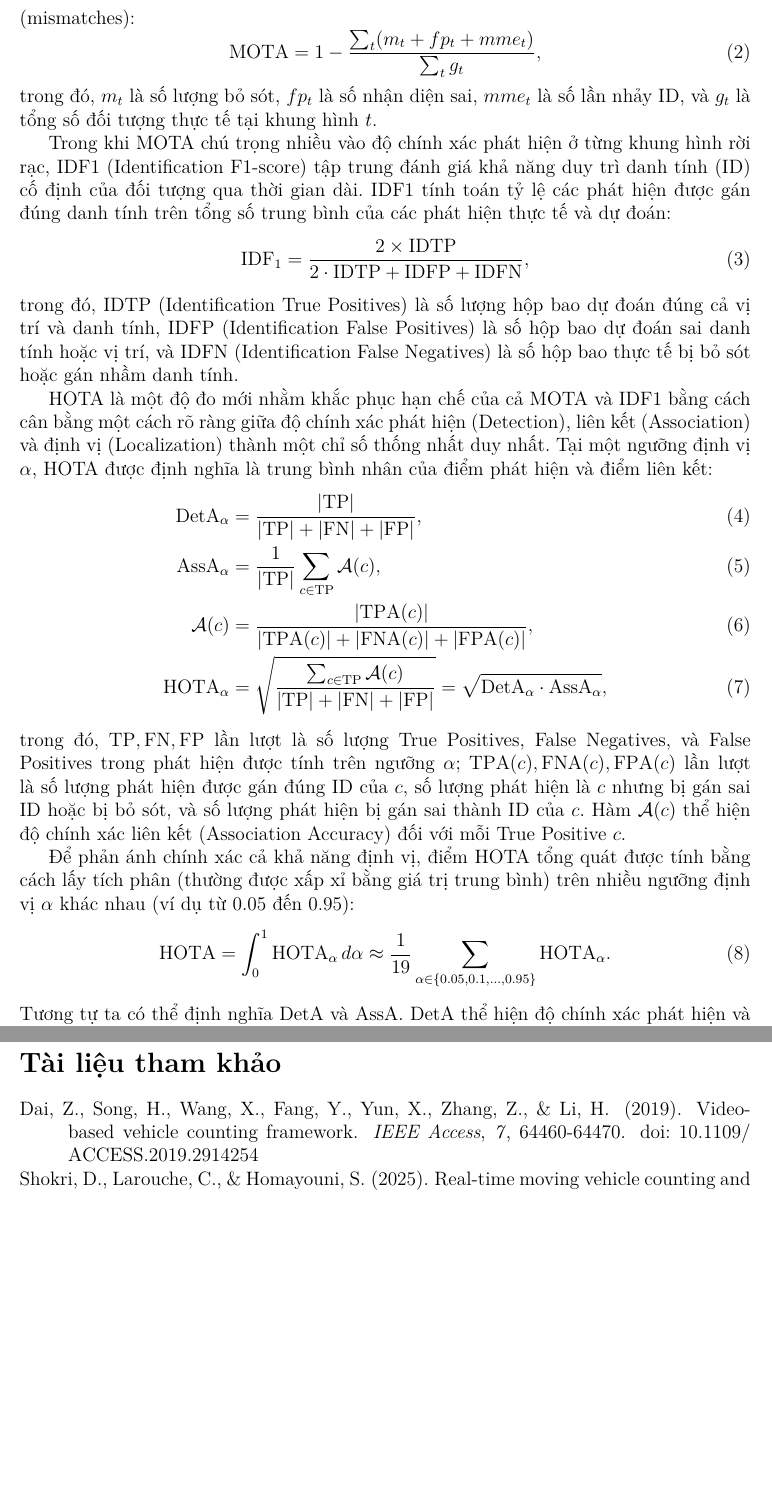
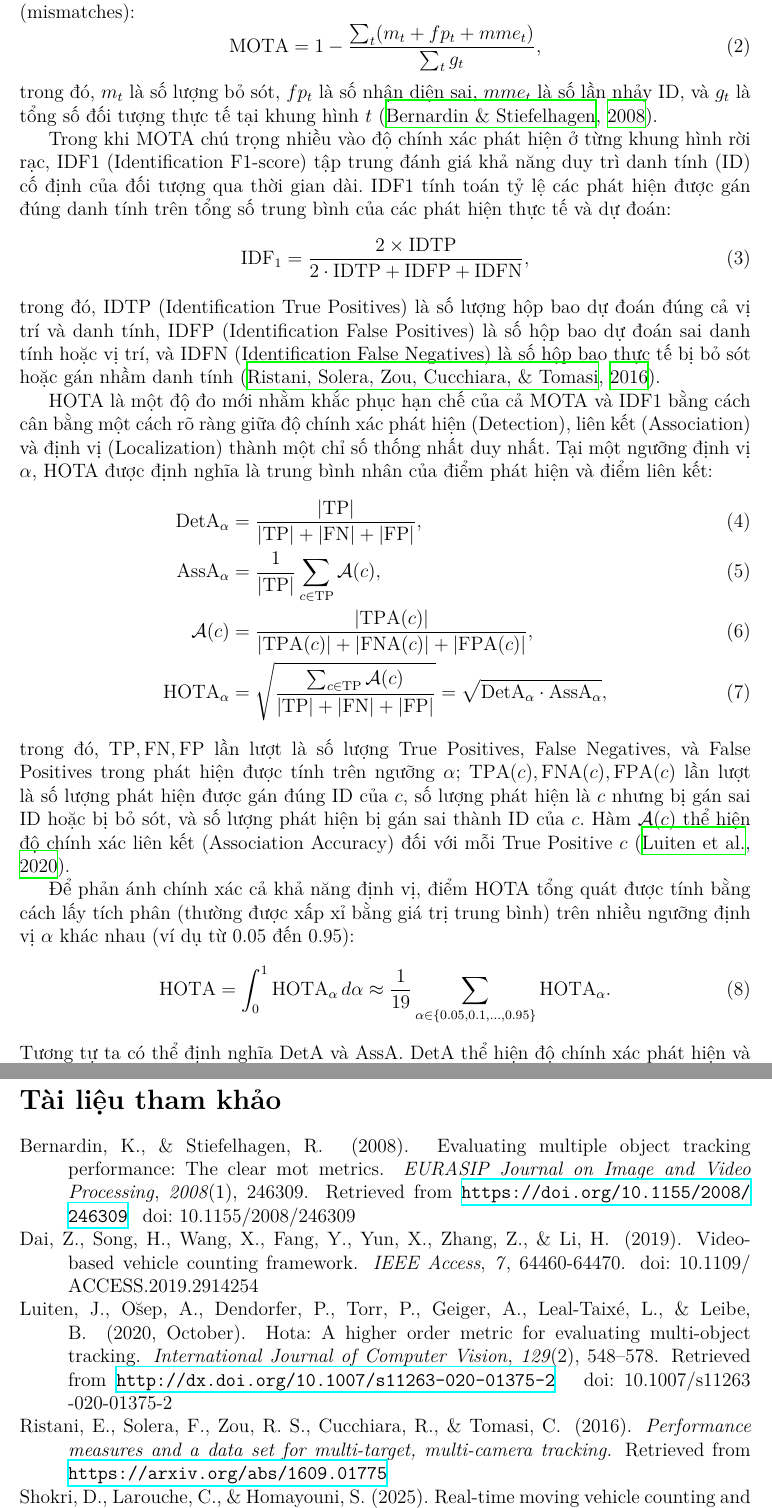
Before and after one commit to kanumi-2005/vehicle-counting, a LaTeX document (report/main.tex, which reads report/experiments/setup/tracking.tex, report/references.bib): two parts of pages 11 and 12 of 12 before the commit and two parts of pages 11 and 13 of 13 after it, joined at a grey line, cut so that both start at the same text, the shorter picture padded with empty space. Compiled offline with XeLaTeX.

Commit message:
feat(report): add citations for tracking evaluation metrics
Update the experimental setup documentation by adding proper academic
citations for CLEAR MOT, IDF1, and HOTA metrics. This ensures the
methodology section accurately attributes the original work to
Bernardin & Stiefelhagen (2008), Ristani et al. (2016), and Luiten et
al. (2020), respectively.

Populate the bibliography file with the corresponding BibTeX entries
to maintain complete and correct references for the evaluation
framework used in the report.

```diff
--- a/report/experiments/setup/tracking.tex
+++ b/report/experiments/setup/tracking.tex
@@ -37,7 +37,7 @@ ghép cặp/nhảy ID (mismatches): \begin{equation}
   \MOTA = 1 - \frac{\sum_t (m_t + fp_t + mme_t)}{\sum_t g_t},
 \end{equation} trong đó, $m_t$ là số lượng bỏ sót, $fp_t$ là số nhận diện sai,
 $mme_t$ là số lần nhảy ID, và $g_t$ là tổng số đối tượng thực tế tại khung hình
-$t$.
+$t$~\cite{bernardin2008clear}.
 
 Trong khi MOTA chú trọng nhiều vào độ chính xác phát hiện ở từng khung hình rời
 rạc, \IDFone\ (Identification F1-score) tập trung đánh giá khả năng duy trì
@@ -49,7 +49,7 @@ hiện thực tế và dự đoán: \begin{equation}
 bao dự đoán đúng cả vị trí và danh tính, \IDFP\ (Identification False
 Positives) là số hộp bao dự đoán sai danh tính hoặc vị trí, và \IDFN\
 (Identification False Negatives) là số hộp bao thực tế bị bỏ sót hoặc gán nhầm
-danh tính.
+danh tính~\cite{ristani2016idf1}.
 
 \HOTA\ là một độ đo mới nhằm khắc phục hạn chế của cả \MOTA\ và \IDFone\ bằng
 cách cân bằng một cách rõ ràng giữa độ chính xác phát hiện (Detection), liên
@@ -71,14 +71,14 @@ $\alpha$; $\TPA(c), \FNA(c), \FPA(c)$ lần lượt là số lượng phát hi
 đúng ID của $c$, số lượng phát hiện là $c$ nhưng bị gán sai ID hoặc bị bỏ sót,
 và số lượng phát hiện bị gán sai thành ID của $c$. Hàm $\mathcal{A}(c)$ thể
 hiện độ chính xác liên kết (Association Accuracy) đối với mỗi True Positive
-$c$.
+$c$~\cite{luiten2020hota}.
 
 Để phản ánh chính xác cả khả năng định vị, điểm \HOTA\ tổng quát được tính bằng
 cách lấy tích phân (thường được xấp xỉ bằng giá trị trung bình) trên nhiều
 ngưỡng định vị $\alpha$ khác nhau (ví dụ từ 0.05 đến 0.95):
 \begin{equation}
-    \HOTA = \int_0^1 \HOTA_\alpha\, d\alpha \approx \frac{1}{19} \sum_{\alpha \in
-    \{0.05, 0.1, \dots, 0.95\}} \HOTA_\alpha.
+    \HOTA = \int_0^1 \HOTA_\alpha\, d\alpha \approx \frac{1}{19} \sum_{\alpha
+    \in \{0.05, 0.1, \dots, 0.95\}} \HOTA_\alpha.
 \end{equation} Tương tự ta có thể định nghĩa \DetA\ và \AssA. \DetA\ thể hiện
 độ chính xác phát hiện và \AssA\ thể hiện khả năng định danh nhất quán của bộ
 theo dõi. Do đó, \HOTA\ có sự cân bằng đánh giá giữa phát hiện và liên kết.
--- a/report/references.bib
+++ b/report/references.bib
@@ -75,3 +75,25 @@
       primaryClass={cs.CV},
       url={https://arxiv.org/abs/1511.04136},
 }
+
+@misc{ristani2016idf1,
+      title={Performance Measures and a Data Set for Multi-Target, Multi-Camera Tracking},
+      author={Ergys Ristani and Francesco Solera and Roger S. Zou and Rita Cucchiara and Carlo Tomasi},
+      year={2016},
+      eprint={1609.01775},
+      archivePrefix={arXiv},
+      primaryClass={cs.CV},
+      url={https://arxiv.org/abs/1609.01775},
+}
+
+@article{luiten2020hota,
+   title={HOTA: A Higher Order Metric for Evaluating Multi-object Tracking},
+   volume={129},
+   ISSN={1573-1405},
+   url={http://dx.doi.org/10.1007/s11263-020-01375-2},
+   DOI={10.1007/s11263-020-01375-2},
+   number={2},
+   journal={International Journal of Computer Vision},
+   publisher={Springer Science and Business Media LLC},
+   author={Luiten, Jonathon and Os̆ep, Aljos̆a and Dendorfer, Patrick and Torr, Philip and Geiger, Andreas and Leal-Taixé, Laura and Leibe, Bastian},
+   year={2020},
@@ -77,0 +105,10 @@
+  title   = {Evaluating Multiple Object Tracking Performance: The CLEAR MOT Metrics},
+  journal = {EURASIP Journal on Image and Video Processing},
+  year    = {2008},
+  volume  = {2008},
+  number  = {1},
+  pages   = {246309},
+  doi     = {10.1155/2008/246309},
+  url     = {https://doi.org/10.1155/2008/246309},
+  issn    = {1687-5281}
+}
```
Also changed, not shown: report/experiments/setup/tracking.tex (2 more changed lines), report/references.bib (5 more changed lines).
